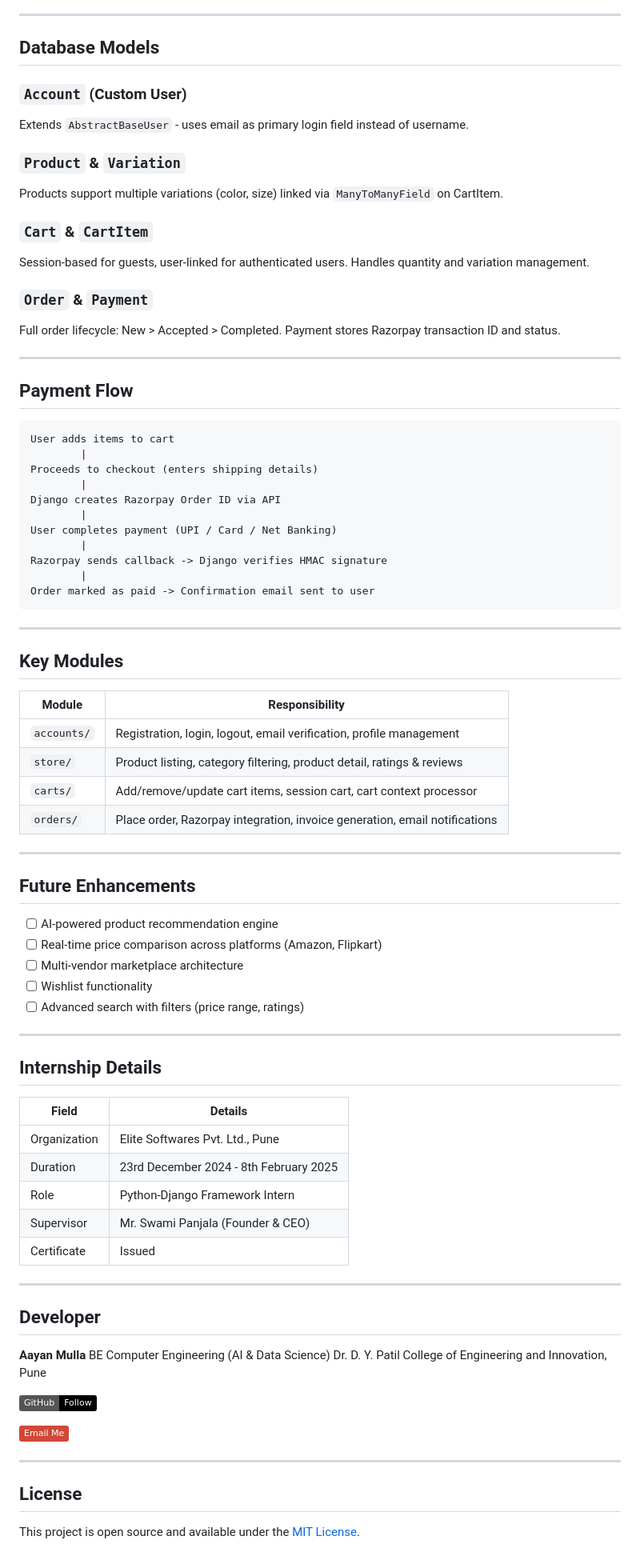
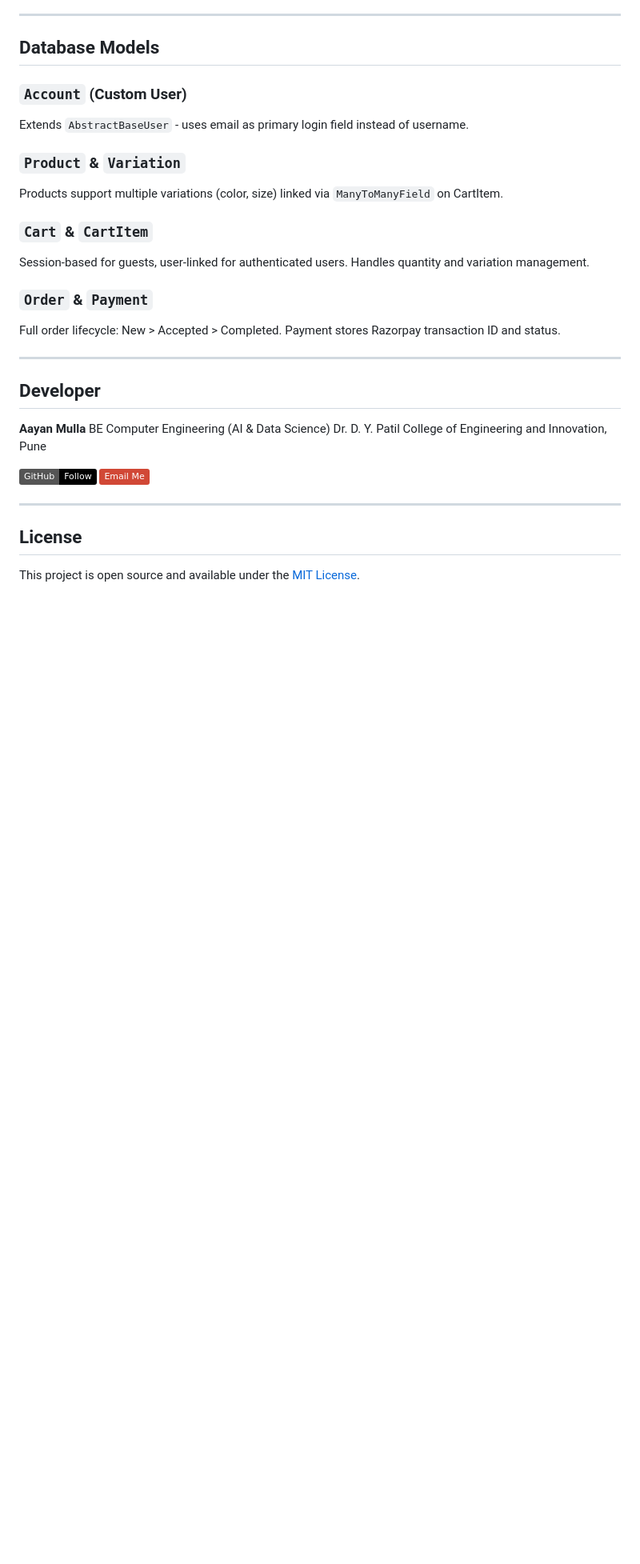
Before and after one commit to AayanM05/SeizeDeals-Ecommerce-Platform, a Markdown page: README.md, the part around one of its changes. Shown at 80% size. Rendered like a GitHub page; badges without logos; blank space fills up the shorter version.

Commit message:
Final polish of README.md

````diff
--- a/README.md
+++ b/README.md
@@ -197,66 +195,13 @@ Full order lifecycle: New > Accepted > Completed. Payment stores Razorpay transa
 
 ---
 
-## Payment Flow
-
-```
-User adds items to cart
-        |
-Proceeds to checkout (enters shipping details)
-        |
-Django creates Razorpay Order ID via API
-        |
-User completes payment (UPI / Card / Net Banking)
-        |
-Razorpay sends callback -> Django verifies HMAC signature
-        |
-Order marked as paid -> Confirmation email sent to user
-```
-
----
-
-## Key Modules
-
-| Module | Responsibility |
-|--------|---------------|
-| `accounts/` | Registration, login, logout, email verification, profile management |
-| `store/` | Product listing, category filtering, product detail, ratings & reviews |
-| `carts/` | Add/remove/update cart items, session cart, cart context processor |
-| `orders/` | Place order, Razorpay integration, invoice generation, email notifications |
-
----
-
-## Future Enhancements
-
-- [ ] AI-powered product recommendation engine
-- [ ] Real-time price comparison across platforms (Amazon, Flipkart)
-- [ ] Multi-vendor marketplace architecture
-- [ ] Wishlist functionality
-- [ ] Advanced search with filters (price range, ratings)
-
----
-
-## Internship Details
-
-| Field | Details |
-|-------|---------|
-| Organization | Elite Softwares Pvt. Ltd., Pune |
-| Duration | 23rd December 2024 - 8th February 2025 |
-| Role | Python-Django Framework Intern |
-| Supervisor | Mr. Swami Panjala (Founder & CEO) |
-| Certificate | Issued |
-
----
-
 ## Developer
 
 **Aayan Mulla**
 BE Computer Engineering (AI & Data Science)
 Dr. D. Y. Patil College of Engineering and Innovation, Pune
 
-
 [![GitHub](https://img.shields.io/badge/GitHub-Follow-black)](https://github.com/AayanM05)
-
 [![Email](https://img.shields.io/badge/Email%20Me-D14836?style=flat&logo=gmail&logoColor=white)](mailto:aayanmulla7777@gmail.com)
 
 ---
````
Also changed, not shown: other parts of README.md (+7 -9 lines).
